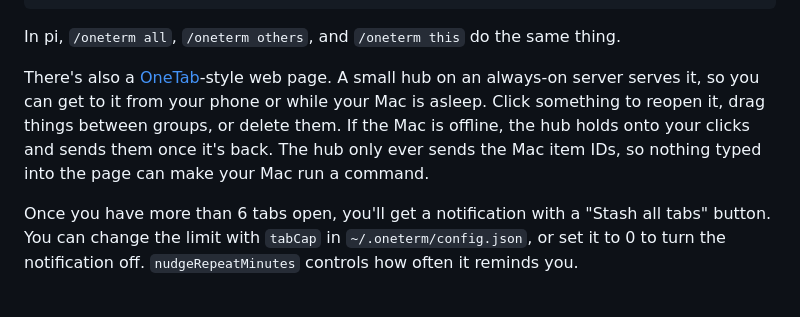
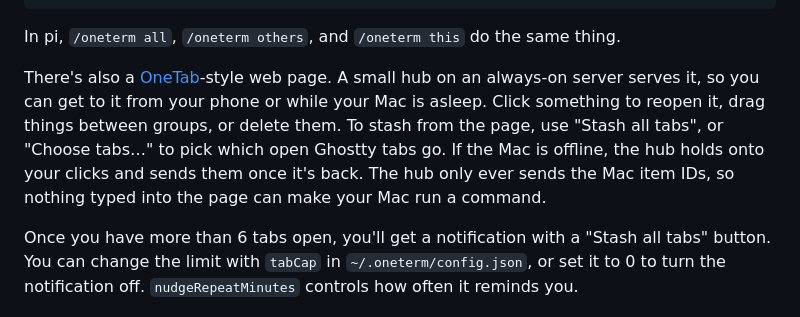
Before and after one commit to masonc15/oneterm, a Markdown page: README.md, the part around the change. Rendered like a GitHub page.

Commit message:
document the tab picker

```diff
--- a/README.md
+++ b/README.md
@@ -37,7 +37,7 @@ oneterm open               # the web page
 
 In pi, `/oneterm all`, `/oneterm others`, and `/oneterm this` do the same thing.
 
-There's also a [OneTab](https://www.one-tab.com)-style web page. A small hub on an always-on server serves it, so you can get to it from your phone or while your Mac is asleep. Click something to reopen it, drag things between groups, or delete them. If the Mac is offline, the hub holds onto your clicks and sends them once it's back. The hub only ever sends the Mac item IDs, so nothing typed into the page can make your Mac run a command.
+There's also a [OneTab](https://www.one-tab.com)-style web page. A small hub on an always-on server serves it, so you can get to it from your phone or while your Mac is asleep. Click something to reopen it, drag things between groups, or delete them. To stash from the page, use "Stash all tabs", or "Choose tabs…" to pick which open Ghostty tabs go. If the Mac is offline, the hub holds onto your clicks and sends them once it's back. The hub only ever sends the Mac item IDs, so nothing typed into the page can make your Mac run a command.
 
 Once you have more than 6 tabs open, you'll get a notification with a "Stash all tabs" button. You can change the limit with `tabCap` in `~/.oneterm/config.json`, or set it to 0 to turn the notification off. `nudgeRepeatMinutes` controls how often it reminds you.
 
```
